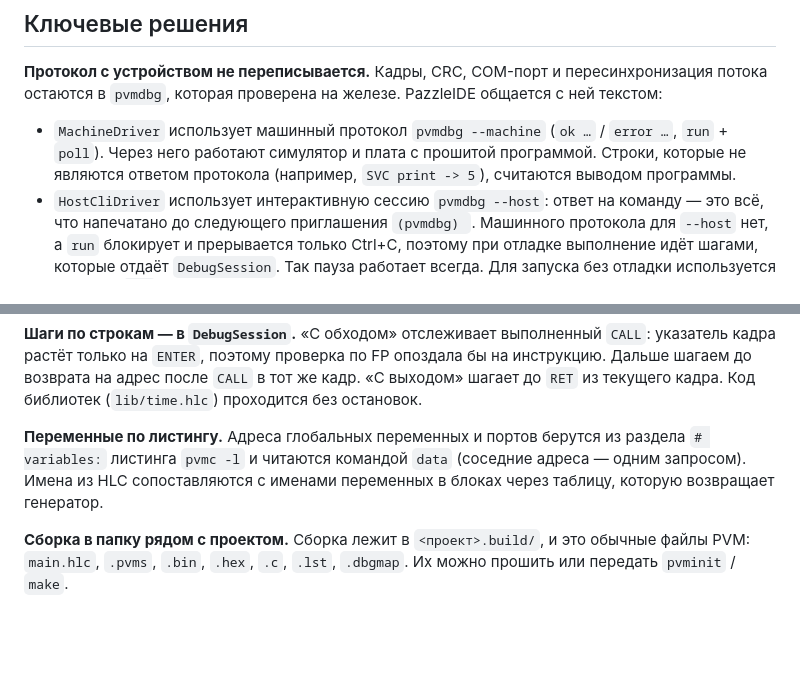
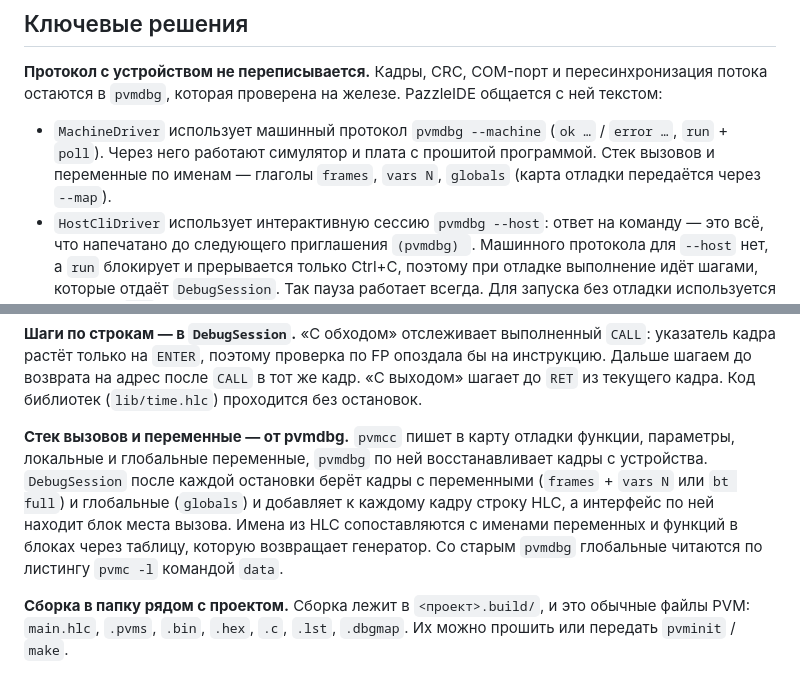
Before and after one commit to Polzuchy-haos/PazzleIDE, a Markdown page: docs/ARCHITECTURE.md, 2 parts joined by grey strips. Drawn GitHub-style; blank space fills up the shorter version.

```diff
--- a/docs/ARCHITECTURE.md
+++ b/docs/ARCHITECTURE.md
@@ -59,8 +59,8 @@ examples/                  примеры (они же эталоны тесто
 остаются в `pvmdbg`, которая проверена на железе. PazzleIDE общается с ней текстом:
 
 - `MachineDriver` использует машинный протокол `pvmdbg --machine` (`ok …` / `error …`, `run` + `poll`).
-  Через него работают симулятор и плата с прошитой программой. Строки, которые не являются ответом
-  протокола (например, `SVC print -> 5`), считаются выводом программы.
+  Через него работают симулятор и плата с прошитой программой. Стек вызовов и переменные по именам —
+  глаголы `frames`, `vars N`, `globals` (карта отладки передаётся через `--map`).
 - `HostCliDriver` использует интерактивную сессию `pvmdbg --host`: ответ на команду — это всё, что
   напечатано до следующего приглашения `(pvmdbg) `. Машинного протокола для `--host` нет, а `run`
   блокирует и прерывается только Ctrl+C, поэтому при отладке выполнение идёт шагами, которые отдаёт
@@ -78,9 +78,12 @@ examples/                  примеры (они же эталоны тесто
 на адрес после `CALL` в тот же кадр. «С выходом» шагает до `RET` из текущего кадра. Код библиотек
 (`lib/time.hlc`) проходится без остановок.
 
-**Переменные по листингу.** Адреса глобальных переменных и портов берутся из раздела `# variables:`
-листинга `pvmc -l` и читаются командой `data` (соседние адреса — одним запросом). Имена из HLC
-сопоставляются с именами переменных в блоках через таблицу, которую возвращает генератор.
+**Стек вызовов и переменные — от pvmdbg.** `pvmcc` пишет в карту отладки функции, параметры, локальные и
+глобальные переменные, `pvmdbg` по ней восстанавливает кадры с устройства. `DebugSession` после каждой
+остановки берёт кадры с переменными (`frames` + `vars N` или `bt full`) и глобальные (`globals`) и
+добавляет к каждому кадру строку HLC, а интерфейс по ней находит блок места вызова. Имена из HLC
+сопоставляются с именами переменных и функций в блоках через таблицу, которую возвращает генератор.
+Со старым `pvmdbg` глобальные читаются по листингу `pvmc -l` командой `data`.
 
 **Сборка в папку рядом с проектом.** Сборка лежит в `<проект>.build/`, и это обычные файлы PVM:
 `main.hlc`, `.pvms`, `.bin`, `.hex`, `.c`, `.lst`, `.dbgmap`. Их можно прошить или передать
```
Also changed, not shown: README.md (+5 -4 lines), docs/DEBUGGING.md (+26 -13 lines), docs/screenshot.png, 9 other files.
